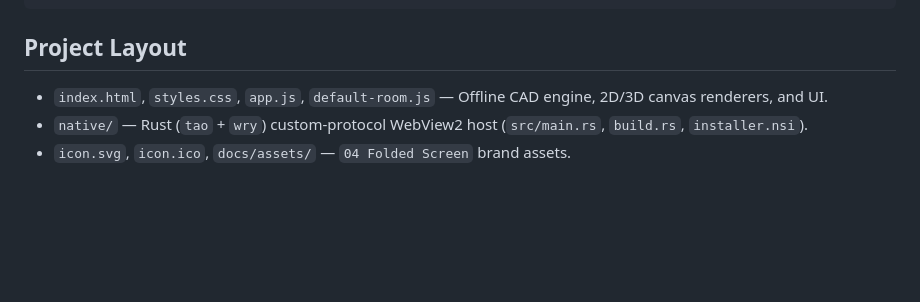
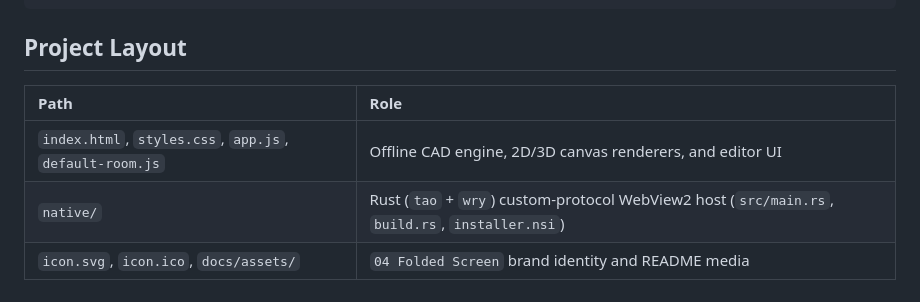
Before and after one commit to duartelcunha/SimpleCAD, a Markdown page: README.md, the part around one of its changes. GitHub-like rendering; blank space fills up the shorter version.

```diff
--- a/README.md
+++ b/README.md
@@ -43,6 +88,8 @@ makensis .\native\installer.nsi
 
 ## Project Layout
 
-- `index.html`, `styles.css`, `app.js`, `default-room.js` — Offline CAD engine, 2D/3D canvas renderers, and UI.
-- `native/` — Rust (`tao` + `wry`) custom-protocol WebView2 host (`src/main.rs`, `build.rs`, `installer.nsi`).
-- `icon.svg`, `icon.ico`, `docs/assets/` — `04 Folded Screen` brand assets.
+| Path | Role |
+| :--- | :--- |
+| `index.html`, `styles.css`, `app.js`, `default-room.js` | Offline CAD engine, 2D/3D canvas renderers, and editor UI |
+| `native/` | Rust (`tao` + `wry`) custom-protocol WebView2 host (`src/main.rs`, `build.rs`, `installer.nsi`) |
+| `icon.svg`, `icon.ico`, `docs/assets/` | `04 Folded Screen` brand identity and README media |
```
Also changed, not shown: other parts of README.md (+57 -12 lines), docs/assets/preview-2d.png, docs/assets/preview-3d.png, 1 other file.
